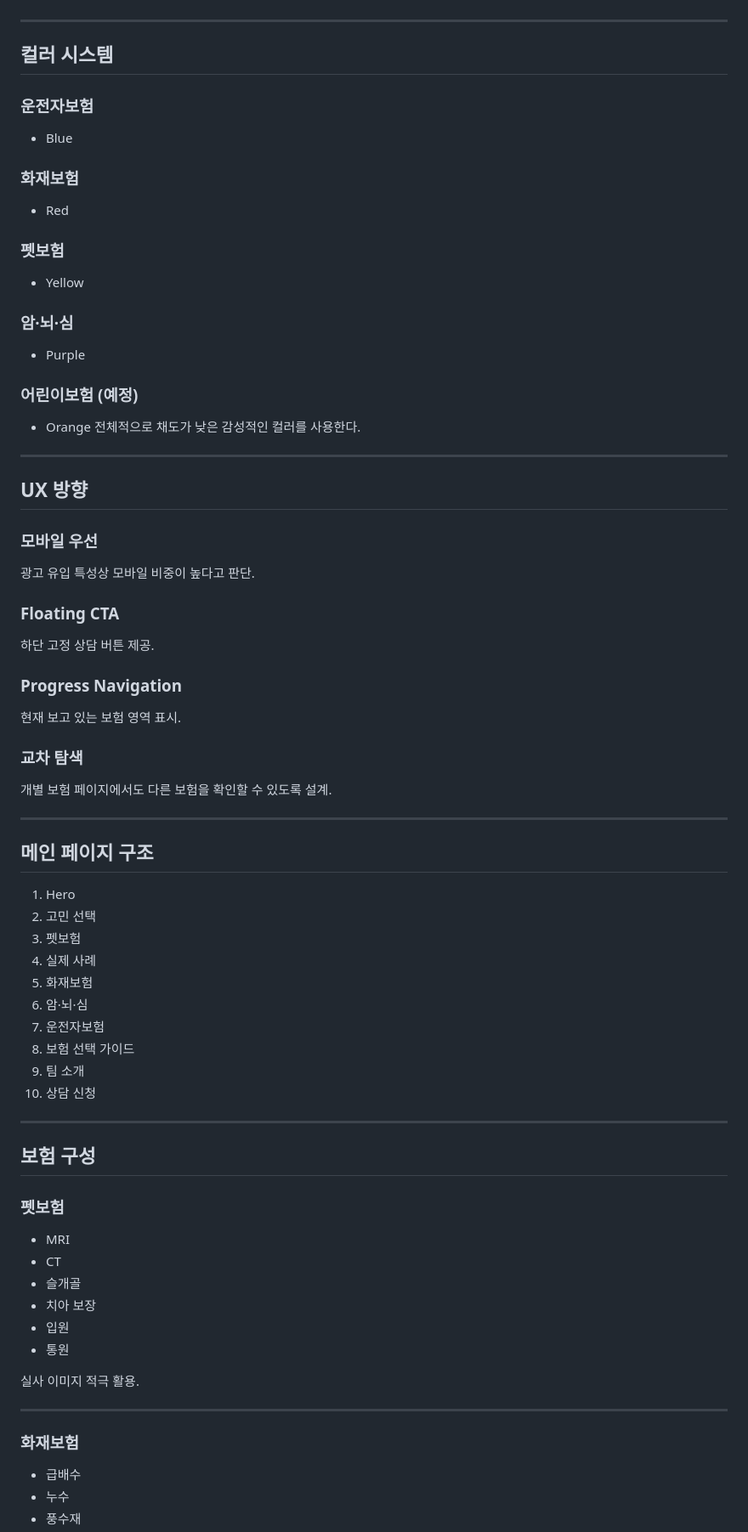
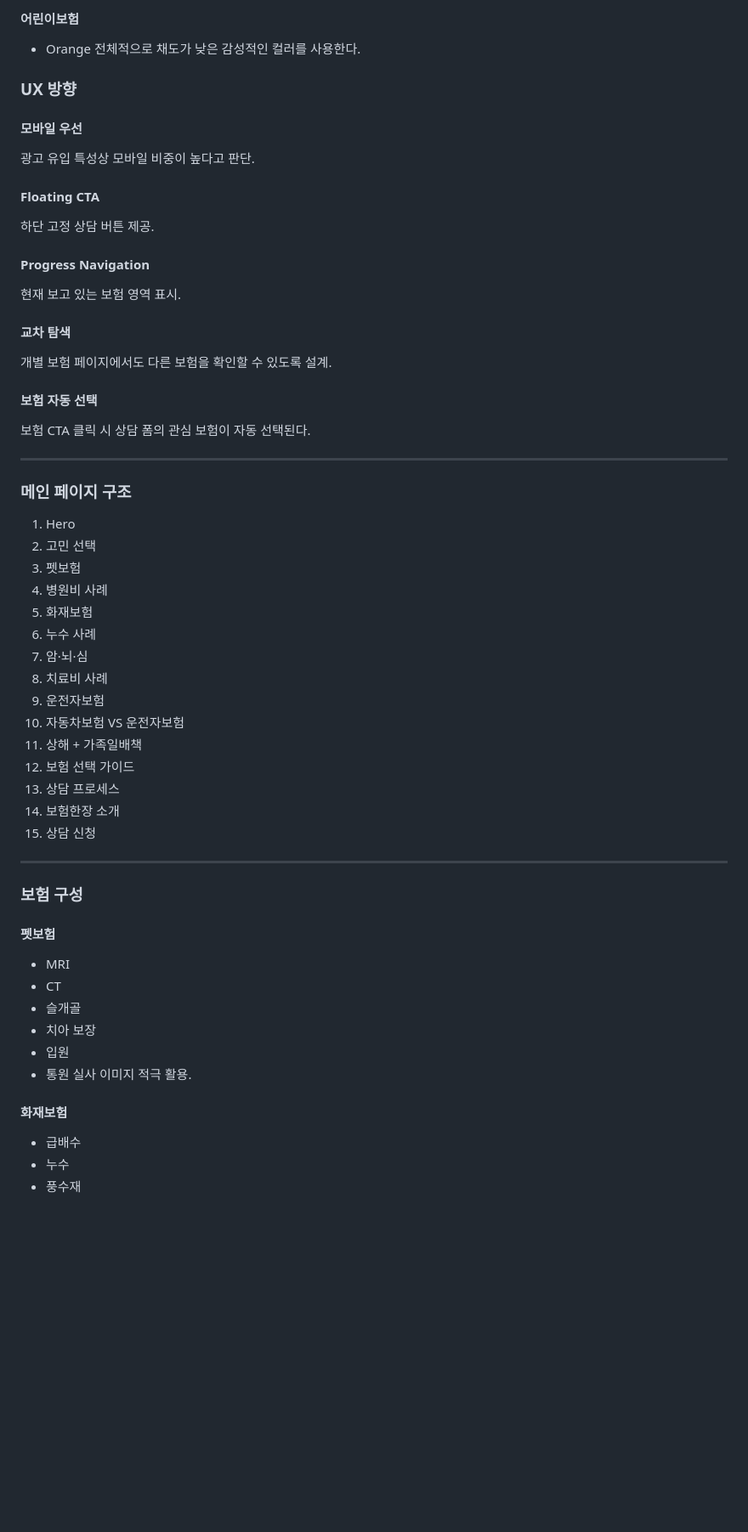
Before and after one commit to 37Daphne21/insurance-note, a Markdown page: README.md, the part around one of its changes. Shown at 85% size. Drawn GitHub-style; blank space fills up the shorter version.

```diff
--- a/README.md
+++ b/README.md
@@ -226,69 +225,56 @@
+#### 어린이보험
+* Orange
+전체적으로 채도가 낮은 감성적인 컬러를 사용한다.
+
+
+### UX 방향
+#### 모바일 우선
+광고 유입 특성상 모바일 비중이 높다고 판단.
+
+#### Floating CTA
+하단 고정 상담 버튼 제공.
+
+#### Progress Navigation
+현재 보고 있는 보험 영역 표시.
+
+#### 교차 탐색
+개별 보험 페이지에서도 다른 보험을 확인할 수 있도록 설계.
+
+#### 보험 자동 선택
+보험 CTA 클릭 시 상담 폼의 관심 보험이 자동 선택된다.
 
 ---
 
-## 컬러 시스템
-### 운전자보험
-* Blue
-
-### 화재보험
-* Red
-
-### 펫보험
-* Yellow
-
-### 암·뇌·심
-* Purple
-
-### 어린이보험 (예정)
-* Orange
-전체적으로 채도가 낮은 감성적인 컬러를 사용한다.
+### 메인 페이지 구조
+1. Hero
+2. 고민 선택
+3. 펫보험
+4. 병원비 사례
+5. 화재보험
+6. 누수 사례
+7. 암·뇌·심
+8. 치료비 사례
+9. 운전자보험
+10. 자동차보험 VS 운전자보험
+11. 상해 + 가족일배책
+12. 보험 선택 가이드
+13. 상담 프로세스
+14. 보험한장 소개
+15. 상담 신청
 
 ---
 
-## UX 방향
-### 모바일 우선
-광고 유입 특성상 모바일 비중이 높다고 판단.
-
-### Floating CTA
-하단 고정 상담 버튼 제공.
-
-### Progress Navigation
-현재 보고 있는 보험 영역 표시.
-
-### 교차 탐색
-개별 보험 페이지에서도 다른 보험을 확인할 수 있도록 설계.
-
----
-
-## 메인 페이지 구조
-1. Hero
-2. 고민 선택
-3. 펫보험
-4. 실제 사례
-5. 화재보험
-6. 암·뇌·심
-7. 운전자보험
-8. 보험 선택 가이드
-9. 팀 소개
-10. 상담 신청
-
----
-
-## 보험 구성
-### 펫보험
-
+### 보험 구성
+#### 펫보험
 * MRI
 * CT
 * 슬개골
 * 치아 보장
 * 입원
 * 통원
-
 실사 이미지 적극 활용.
 
----
-
-### 화재보험
+#### 화재보험
 * 급배수
 * 누수
 * 풍수재
```
Also changed, not shown: other parts of README.md (+118 -96 lines).
